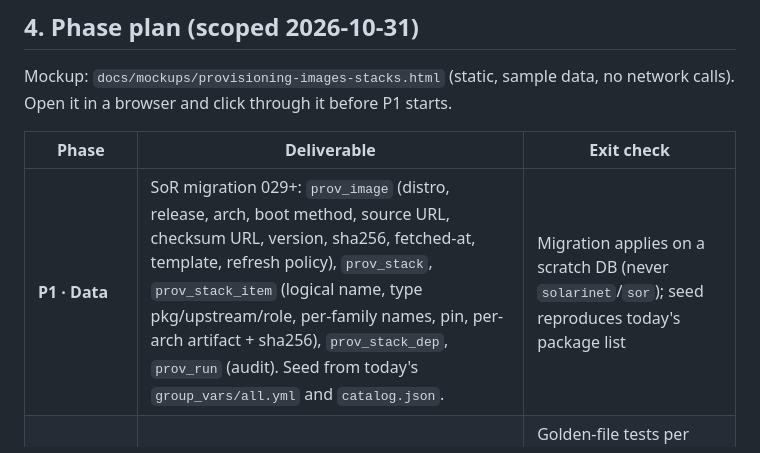
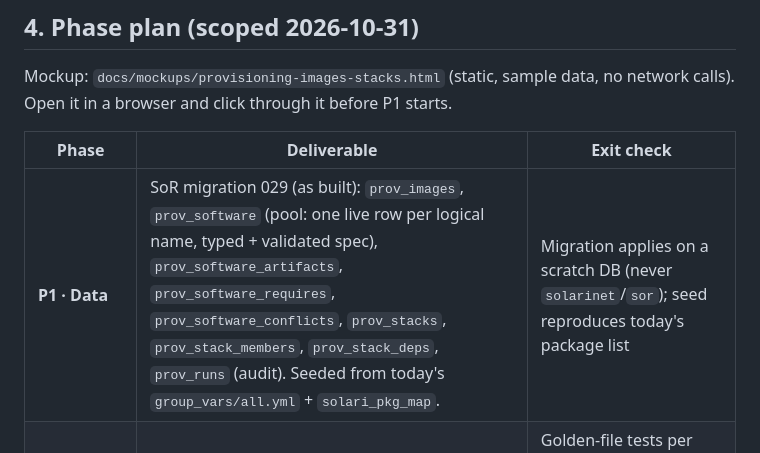
Before and after one commit to soren42/Solarinet, a Markdown page: docs/Provisioning_UI_Design.md, the part around the change. GitHub-like rendering.

Commit message:
docs(provisioning): P1 row reflects as-built pool schema
Co-Authored-By: Claude Opus 5.5 <noreply@anthropic.com>

```diff
--- a/docs/Provisioning_UI_Design.md
+++ b/docs/Provisioning_UI_Design.md
@@ -113,7 +113,7 @@ no network calls). Open it in a browser and click through it before P1 starts.
 
 | Phase | Deliverable | Exit check |
 |---|---|---|
-| **P1 · Data** | SoR migration 029+: `prov_image` (distro, release, arch, boot method, source URL, checksum URL, version, sha256, fetched-at, template, refresh policy), `prov_stack`, `prov_stack_item` (logical name, type pkg/upstream/role, per-family names, pin, per-arch artifact + sha256), `prov_stack_dep`, `prov_run` (audit). Seed from today's `group_vars/all.yml` and `catalog.json`. | Migration applies on a scratch DB (never `solarinet`/`sor`); seed reproduces today's package list |
+| **P1 · Data** | SoR migration 029 (as built): `prov_images`, `prov_software` (pool: one live row per logical name, typed + validated spec), `prov_software_artifacts`, `prov_software_requires`, `prov_software_conflicts`, `prov_stacks`, `prov_stack_members`, `prov_stack_deps`, `prov_runs` (audit). Seeded from today's `group_vars/all.yml` + `solari_pkg_map`. | Migration applies on a scratch DB (never `solarinet`/`sor`); seed reproduces today's package list |
 | **P2 · Generator** | Stack closure → ordered Ansible vars + role list per target family/arch. Unmapped item = hard error naming item + family. | Golden-file tests per family; render for steel/Tumbleweed matches hand-written vars |
 | **P3 · Bridge + API** | New operator-gated verbs on the existing queue: `IMAGE_REFRESH` (wraps `fetch-images.sh`, verifies checksum, regenerates boot menu), `PROV_STAGE` (per-MAC profile + first-boot stacks), `STACK_APPLY` (dry-run diff, then apply). Routes under `provisioning.php`, behind default-deny + CSRF. | Verb dispatch tests; no PHP path reaches the host except via the queue |
 | **P4 · UI** | Mockup → dashboard screen (vanilla JSX, no build step). Retire `catalog.json`; fix the stale "Live PXE activates once…" note. | Operator click-through on the live dashboard |
```
